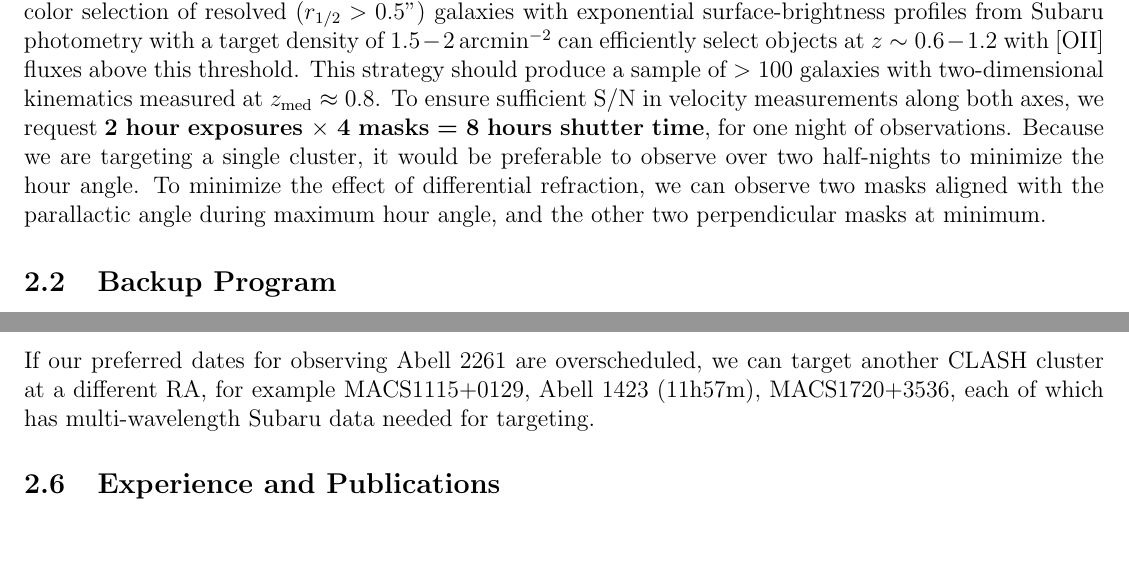
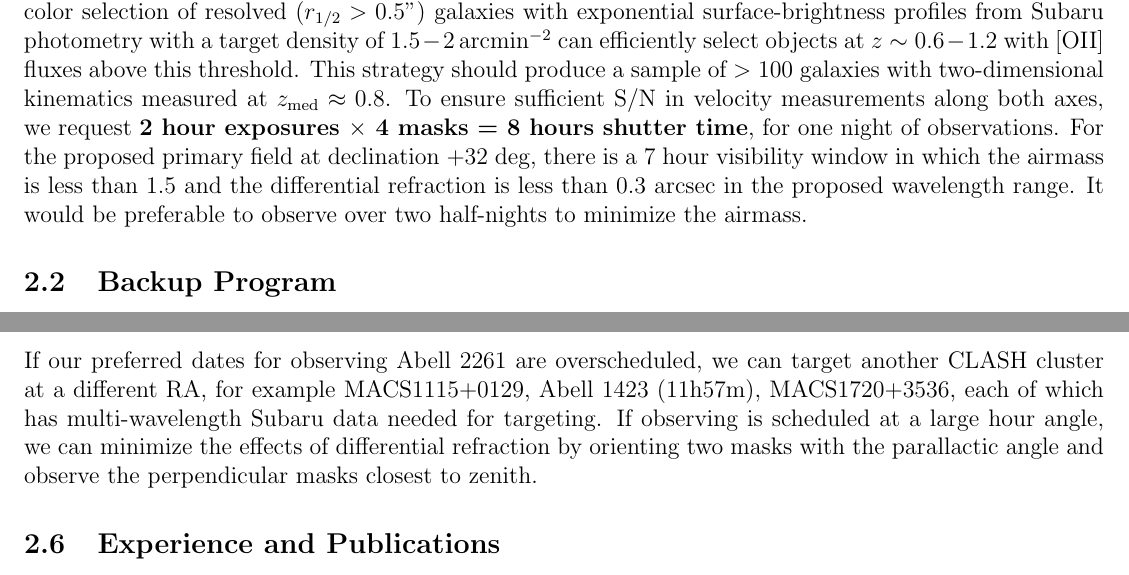
Before and after one commit to emhuff/Keck, a LaTeX document (proposal.tex): two parts of pages 5 and 6 of 7, joined at a grey line, cut so that both start at the same text, the shorter picture padded with empty space. Compiled offline with pdfLaTeX.

Commit message:
Cleaned up statement about differential refraction in Targets section
Added a line about mask alignment with parallactic angle to Technical Concerns

```diff
--- a/proposal.tex
+++ b/proposal.tex
@@ -99,7 +99,7 @@ Abell 2261 (17h22m28.3s +32d09m13s, $z=0.225$, \citealt{Coe2012}) is an ideal ta
 
 Abell 2261 is part of the CLASH sample \citep{Postman2012} which obtained multi-wavelength HST data for the inner $\sim3'$ and has existing Subaru Suprime-Cam data in B, V, and R bands. We will target galaxies behind the cluster using a color selection modeled on the DEEP2 survey \citep{Newman2013} which successfully identified a large sample of high redshift galaxies and measured rotation curves using the [OII] emission line. To resolve the [OII] doublet from $z\approx0.6-1.2$, we will use the 1200 line/mm grating centered $\lambda=7200$\AA with the GG495 blocking filter. We will use $1"$ slit widths and lengths chosen to extend past the disk turnover radius predicted from the Subaru photometry, aligned with the photometric major or minor axes up to a maximum tilt of $30\degr$.
 
-The line flux needed for measuring kinematics with the DEIMOS configuration used by DEEP2 is $\gtrsim10^{-17}\,{\rm erg/s/cm^2}$ \citep{Kassin2012}. Using COSMOS data \citep{Jouvel2009}, we find that a BVR color selection of resolved ($r_{1/2}>0.5"$) galaxies with exponential surface-brightness profiles from Subaru photometry with a target density of $1.5-2\,{\rm arcmin^{-2}}$ can efficiently select objects at $z\sim0.6-1.2$ with [OII] fluxes above this threshold. This strategy should produce a sample of $>100$ galaxies with two-dimensional kinematics measured at $z_{\rm med}\approx0.8$. To ensure sufficient ${\rm S/N}$ in velocity measurements along both axes, we request \textbf{2 hour exposures $\times$ 4 masks = 8 hours shutter time}, for one night of observations. Because we are targeting a single cluster, it would be preferable to observe over two half-nights to minimize the hour angle. To minimize the effect of differential refraction, we can observe two masks aligned with the parallactic angle during maximum hour angle, and the other two perpendicular masks at minimum.
+The line flux needed for measuring kinematics with the DEIMOS configuration used by DEEP2 is $\gtrsim10^{-17}\,{\rm erg/s/cm^2}$ \citep{Kassin2012}. Using COSMOS data \citep{Jouvel2009}, we find that a BVR color selection of resolved ($r_{1/2}>0.5"$) galaxies with exponential surface-brightness profiles from Subaru photometry with a target density of $1.5-2\,{\rm arcmin^{-2}}$ can efficiently select objects at $z\sim0.6-1.2$ with [OII] fluxes above this threshold. This strategy should produce a sample of $>100$ galaxies with two-dimensional kinematics measured at $z_{\rm med}\approx0.8$. To ensure sufficient ${\rm S/N}$ in velocity measurements along both axes, we request \textbf{2 hour exposures $\times$ 4 masks = 8 hours shutter time}, for one night of observations. For the proposed primary field at declination +32 deg, there is a 7 hour visibility window in which the airmass is less than 1.5 and the differential refraction is less than 0.3 arcsec in the proposed wavelength range. It would be preferable to observe over two half-nights to minimize the airmass.
 
 \subsection{Backup Program}
 
@@ -122,7 +122,7 @@ The PI (Schlegel) obtained 1 night of LRIS spectroscopy in 2006A and 2 nights on
 We will generate wavelength-calibrated, sky-subtracted 2D spectra using the existing DEIMOS spectroscopic reduction software designed for DEEP2; the data expected from this proposal is very similar to that for which this pipeline was originally designed. Rotation curves will be extracted from the 2D spectra in the usual manner, fitting the core spectrum in spatial slices with a psf-convolved line template and marginalizing over the relevant nuisance parameters. For the imaging component of the weak lensing study, we will use a shape measurement pipeline that has already been validated on the HST and Subaru imaging as part of the CLASH project.
 
 \subsection{Technical Concerns}
-If our preferred dates for observing Abell 2261 are overscheduled, we can target another CLASH cluster at a different RA, for example MACS1115+0129, Abell 1423 (11h57m), MACS1720+3536, each of which has multi-wavelength Subaru data needed for targeting.
+If our preferred dates for observing Abell 2261 are overscheduled, we can target another CLASH cluster at a different RA, for example MACS1115+0129, Abell 1423 (11h57m), MACS1720+3536, each of which has multi-wavelength Subaru data needed for targeting. If observing is scheduled at a large hour angle, we can minimize the effects of differential refraction by orienting two masks with the parallactic angle and observe the perpendicular masks closest to zenith.
 
 \subsection{Experience and Publications}
 The team has extensive experience with optical spectroscopy including development of the spectroscopic pipeline used for SDSS and BOSS which have been applied to numerous extragalactic studies including measurement of the local Tully-Fisher relation. We have also led analyses of DEIMOS spectra as part of the DEEP2 survey, as well as weak lensing studies including shape measurement and the use of observables beyond shear. Finally, the team has substantial experience in the field of lensing by massive galaxy clusters, in particular from the CLASH program. An abbreviated reference list follows, with papers using Lick or Keck data highlighted with an asterisk.
```
